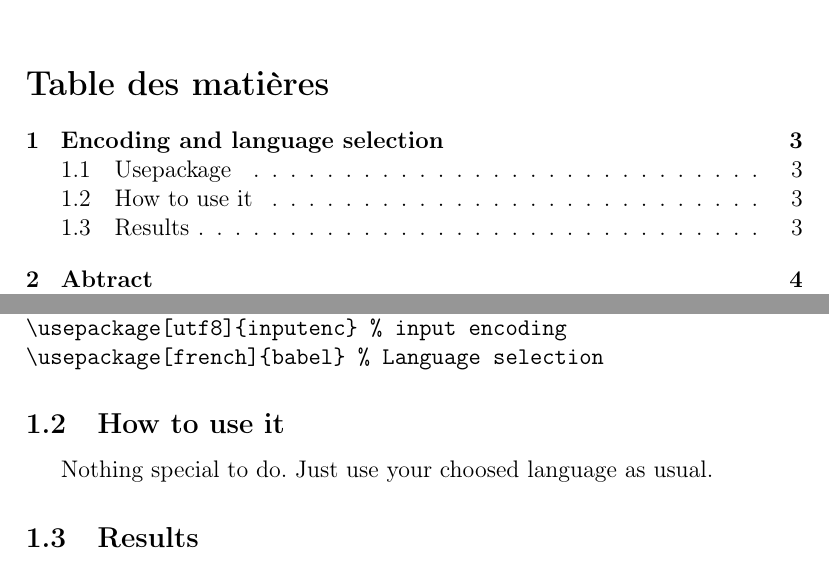
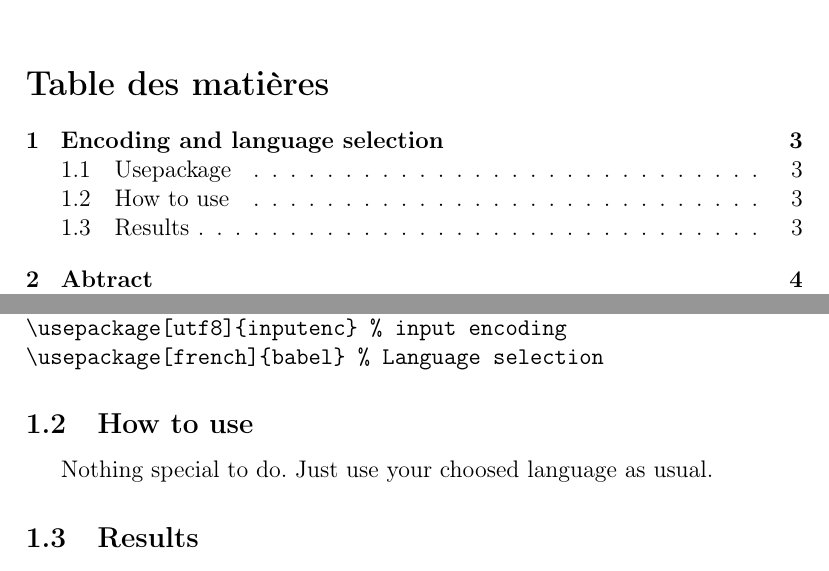
Before and after one commit to Virgile-Dauge/formationLatex, a LaTeX paper (firstDoc/doc1.tex): two parts of pages 1 and 3 of 9, joined at a grey line, cut so that both start at the same text. Compiled offline with pdfLaTeX.

```diff
--- a/firstDoc/doc1.tex
+++ b/firstDoc/doc1.tex
@@ -22,7 +39,7 @@
 \usepackage[utf8]{inputenc} % input encoding
 \usepackage[french]{babel} % Language selection
 \end{verbatim}
-\subsection{How to use it}
+\subsection{How to use}
 Nothing special to do. Just use your choosed language as usual.
 \subsection{Results}
 é è ù à ô û ü...
```
Also changed, not shown: firstDoc/doc1.pdf, firstDoc/doc1.tex (19 more changed lines).
